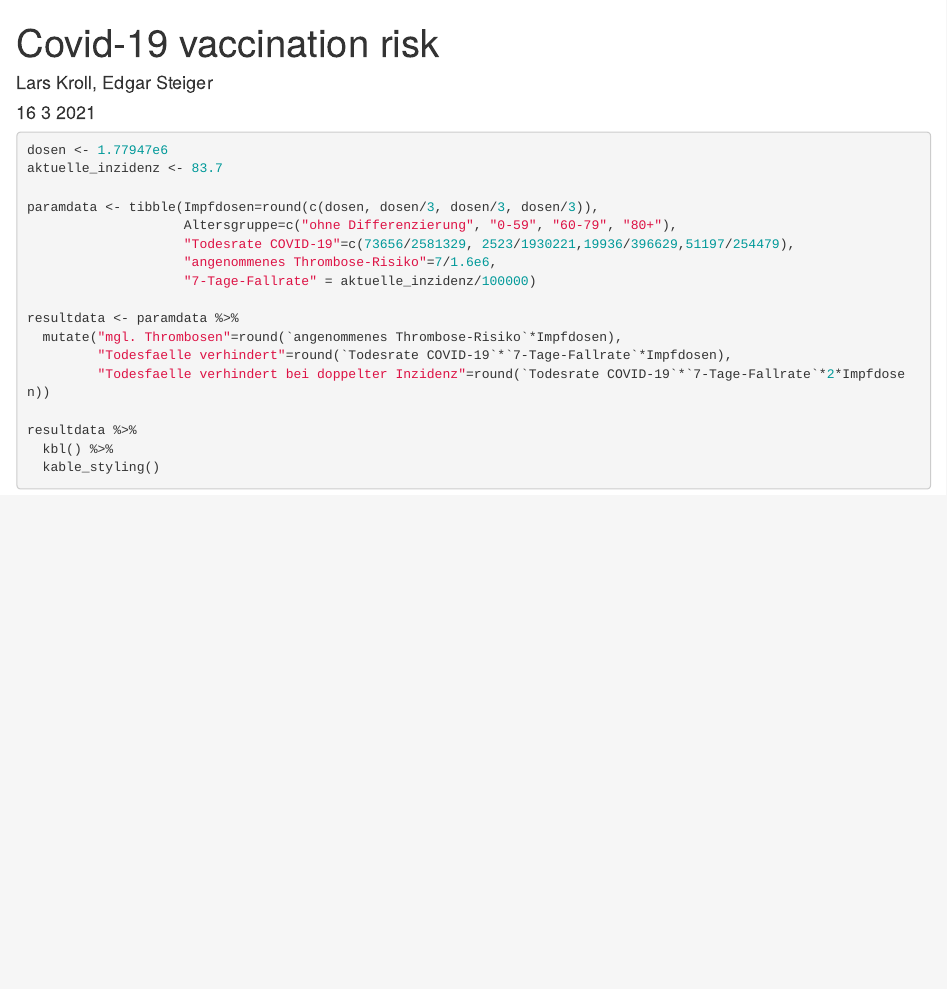
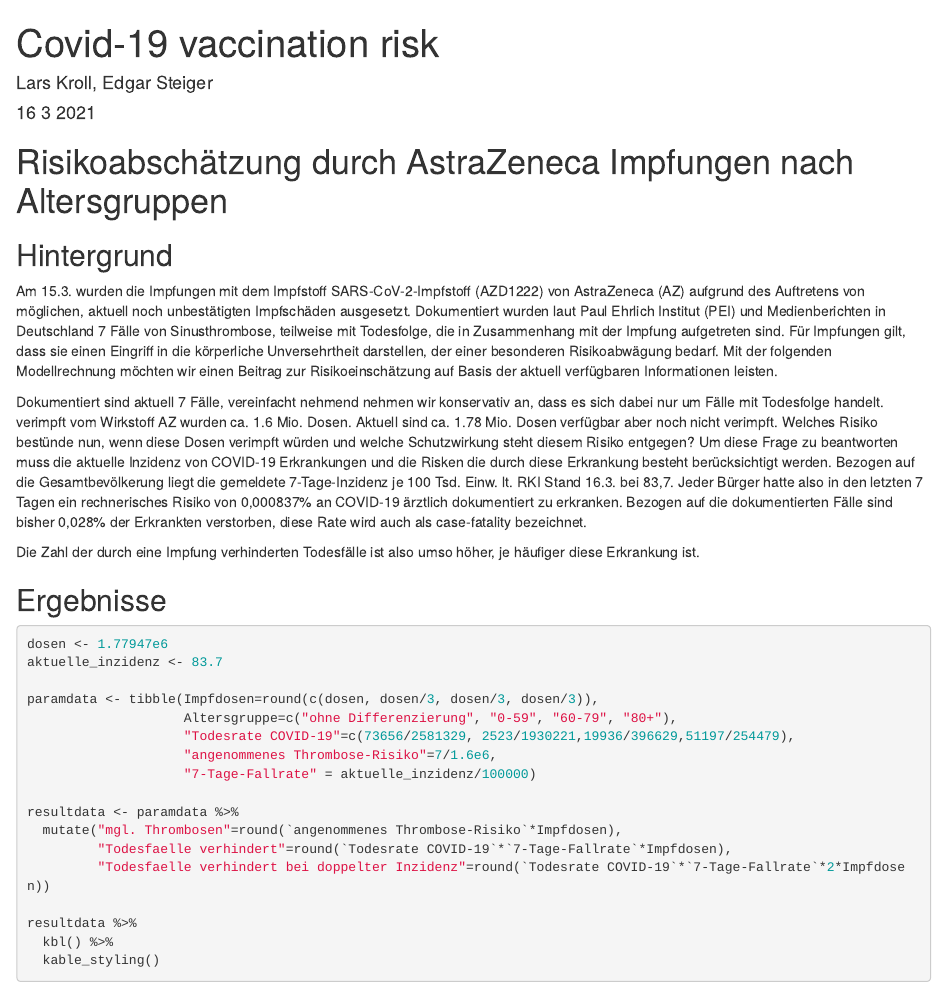
Before and after one commit to zidatalab/covidvaccrisk, an R Markdown document (covidvaccrisk.Rmd): the page in a window 1100 px wide, from its top. Rendered offline with R 4.5, knitr and Pandoc, with nearby package versions.

Commit message:
first text part

````diff
--- a/covidvaccrisk.Rmd
+++ b/covidvaccrisk.Rmd
@@ -13,6 +13,20 @@
 library(tidyverse)
 library(kableExtra)
 ```
+
+# Risikoabschätzung durch AstraZeneca Impfungen nach Altersgruppen
+
+## Hintergrund
+
+Am 15.3. wurden die Impfungen mit dem Impfstoff SARS-CoV-2-Impfstoff (AZD1222) von AstraZeneca (AZ) aufgrund des Auftretens von möglichen, aktuell noch unbestätigten Impfschäden ausgesetzt. Dokumentiert wurden laut Paul Ehrlich Institut (PEI) und Medienberichten in Deutschland 7 Fälle von Sinusthrombose, teilweise mit Todesfolge, die in Zusammenhang mit der Impfung aufgetreten sind. Für Impfungen gilt, dass sie einen Eingriff in die körperliche Unversehrtheit darstellen, der einer besonderen Risikoabwägung bedarf. Mit der folgenden Modellrechnung möchten wir einen Beitrag zur Risikoeinschätzung auf Basis der aktuell verfügbaren Informationen leisten.
+
+Dokumentiert sind aktuell 7 Fälle, vereinfacht nehmend nehmen wir konservativ an, dass es sich dabei nur um Fälle mit Todesfolge handelt. verimpft vom Wirkstoff AZ wurden ca. 1.6 Mio. Dosen. Aktuell sind ca. 1.78 Mio. Dosen verfügbar aber noch nicht verimpft. Welches Risiko bestünde nun, wenn diese Dosen verimpft würden und welche Schutzwirkung steht diesem Risiko entgegen? Um diese Frage zu beantworten muss die aktuelle Inzidenz von COVID-19 Erkrankungen und die Risken die durch diese Erkrankung besteht berücksichtigt werden. Bezogen auf die Gesamtbevölkerung liegt die gemeldete 7-Tage-Inzidenz je 100 Tsd. Einw. lt. RKI Stand 16.3. bei 83,7. Jeder Bürger hatte also in den letzten 7 Tagen ein rechnerisches Risiko von 0,000837% an COVID-19 ärztlich dokumentiert zu erkranken. Bezogen auf die dokumentierten Fälle sind bisher 0,028% der Erkrankten verstorben, diese Rate wird auch als case-fatality bezeichnet.
+
+Die Zahl der durch eine Impfung verhinderten Todesfälle ist also umso höher, je häufiger diese Erkrankung ist.
+
+
+## Ergebnisse
+
 
 ```{r altersgruppen}
 dosen <- 1.77947e6
````
Also changed, not shown: covidvaccrisk.html.
